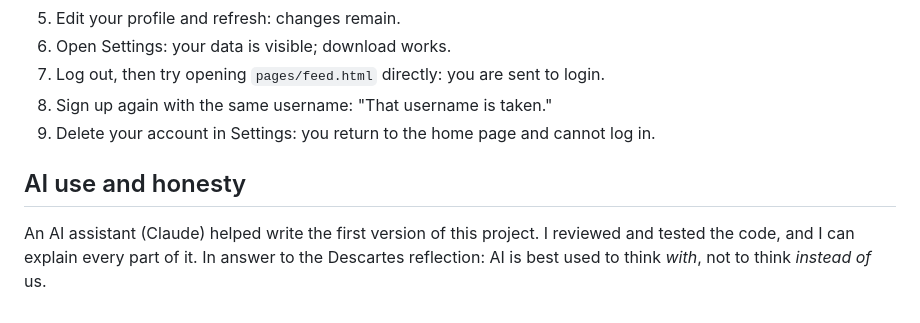
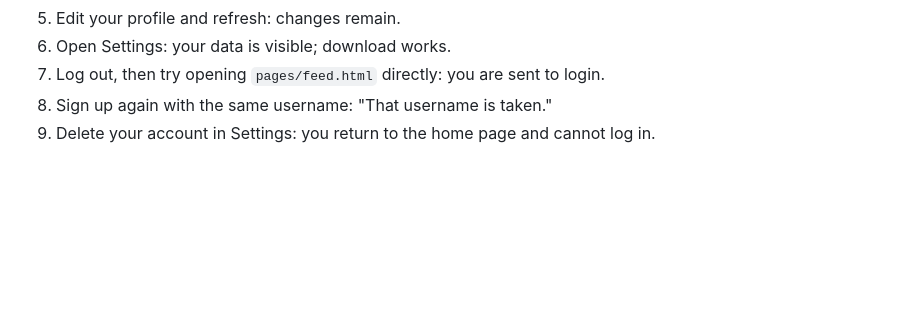
Before and after one commit to karylle18/WEB-DEV---Petal, a Markdown page: README.md, the part around the change. Drawn GitHub-style; blank space fills up the shorter version.

```diff
--- a/README.md
+++ b/README.md
@@ -101,6 +101,3 @@ This is a prototype, not a secure product.
 7. Log out, then try opening `pages/feed.html` directly: you are sent to login.
 8. Sign up again with the same username: "That username is taken."
 9. Delete your account in Settings: you return to the home page and cannot log in.
-
-## AI use and honesty
-An AI assistant (Claude) helped write the first version of this project. I reviewed and tested the code, and I can explain every part of it. In answer to the Descartes reflection: AI is best used to think *with*, not to think *instead of* us.
```
